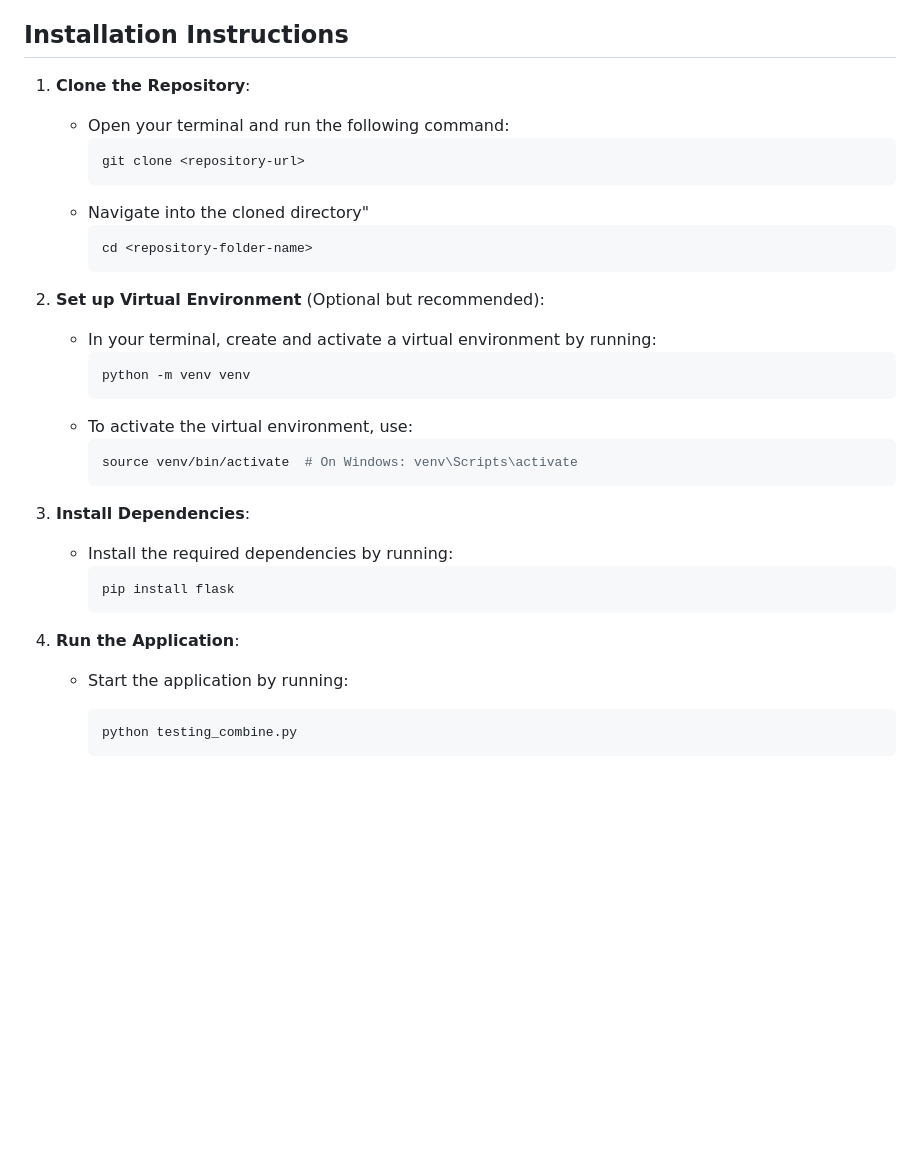
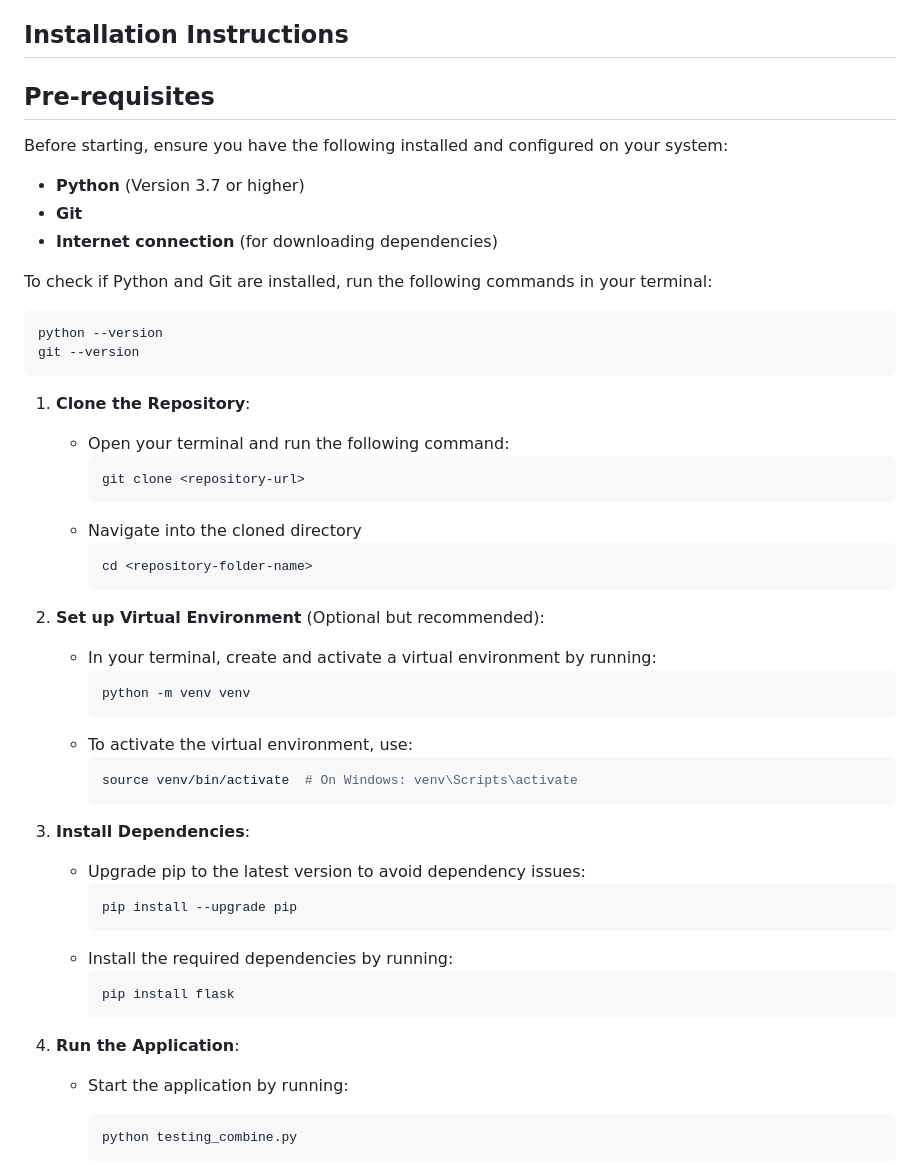
Before and after one commit to MarinYorda/Eternity-Calculator-Comp-354, a Markdown page: README.md, the part around the change. Drawn GitHub-style; blank space fills up the shorter version.

````diff
--- a/README.md
+++ b/README.md
@@ -6,12 +6,24 @@ The **Eternity Calculator** is a scientific calculator developed as part of a gr
 
 ## Installation Instructions
 
+## Pre-requisites
+Before starting, ensure you have the following installed and configured on your system:
+- **Python** (Version 3.7 or higher)
+- **Git**
+- **Internet connection** (for downloading dependencies)
+
+To check if Python and Git are installed, run the following commands in your terminal:
+```bash
+python --version
+git --version
+```
+
 1. **Clone the Repository**:
    - Open your terminal and run the following command:
      ```bash
      git clone <repository-url>
      ```
-   - Navigate into the cloned directory"
+   - Navigate into the cloned directory
      ```bash
      cd <repository-folder-name>
      ```
@@ -27,12 +39,16 @@ The **Eternity Calculator** is a scientific calculator developed as part of a gr
      ```
 
 3. **Install Dependencies**:
+   - Upgrade pip to the latest version to avoid dependency issues:
+     ```bash
+     pip install --upgrade pip
+     ```
    - Install the required dependencies by running:
      ```bash
      pip install flask
      ```
 
-4. **Run the Application**:
+5. **Run the Application**:
    - Start the application by running:
      ```bash
      python testing_combine.py
````
